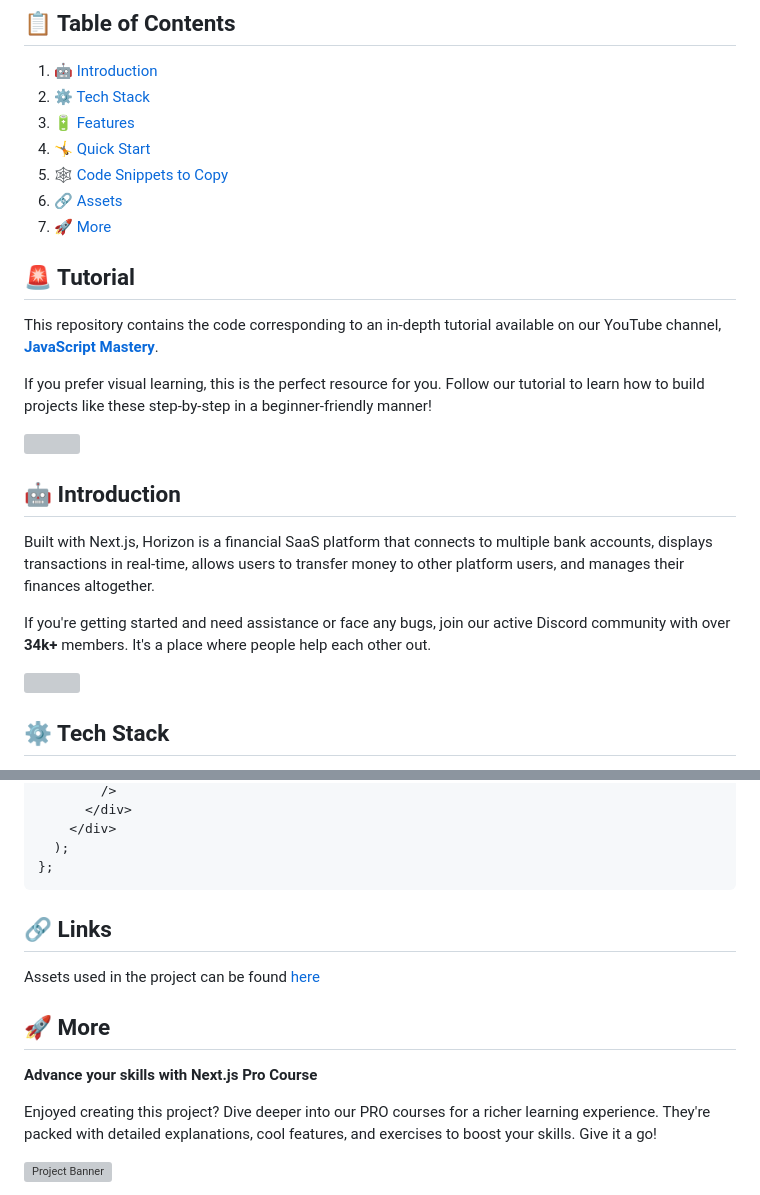
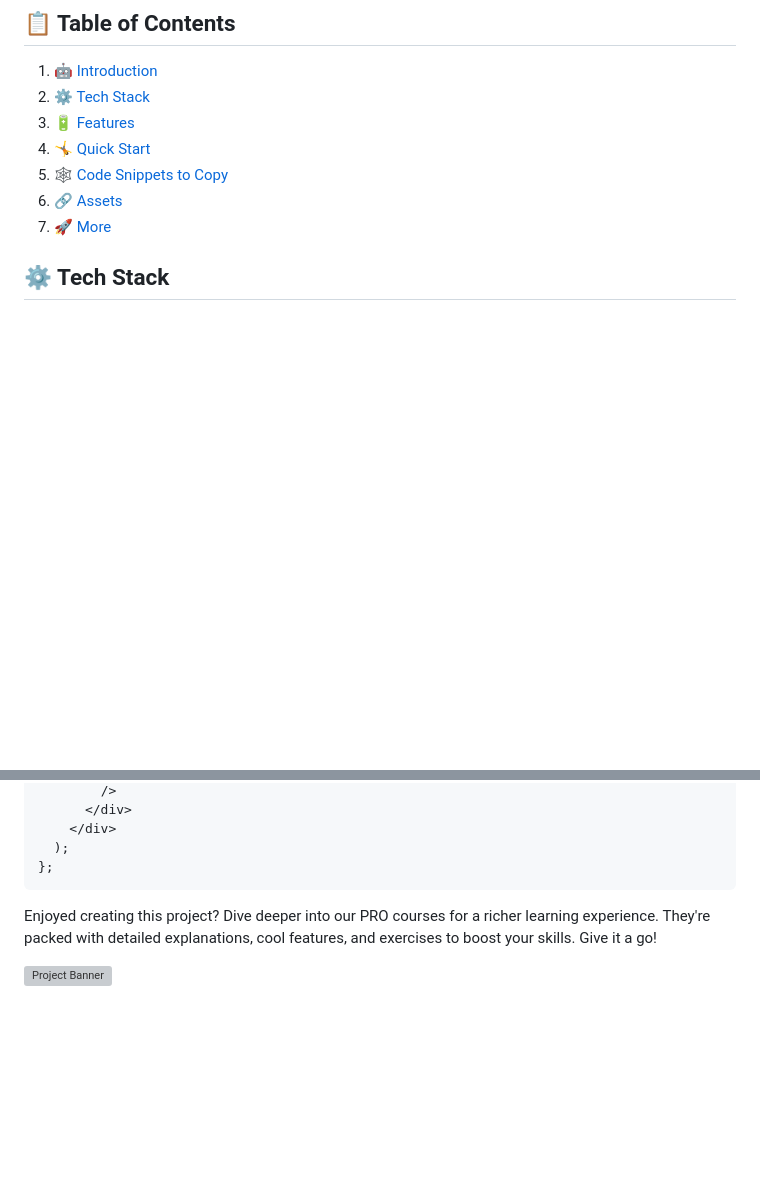
Before and after one commit to TopRamen95/Projects, a Markdown page: banking-main/README.md, 2 parts joined by grey strips. Drawn GitHub-style; folded sections open; blank space fills up the shorter version; grey boxes are pictures that could not be loaded.

````diff
--- a/banking-main/README.md
+++ b/banking-main/README.md
@@ -29,21 +9,6 @@
 6. 🔗 [Assets](#links)
 7. 🚀 [More](#more)
 
-## 🚨 Tutorial
-
-This repository contains the code corresponding to an in-depth tutorial available on our YouTube channel, <a href="https://www.youtube.com/@javascriptmastery/videos" target="_blank"><b>JavaScript Mastery</b></a>.
-
-If you prefer visual learning, this is the perfect resource for you. Follow our tutorial to learn how to build projects like these step-by-step in a beginner-friendly manner!
-
-<a href="https://youtu.be/PuOVqP_cjkE?feature=shared" target="_blank"><img src="https://github.com/sujatagunale/EasyRead/assets/151519281/1736fca5-a031-4854-8c09-bc110e3bc16d" /></a>
-
-## <a name="introduction">🤖 Introduction</a>
-
-Built with Next.js, Horizon is a financial SaaS platform that connects to multiple bank accounts, displays transactions in real-time, allows users to transfer money to other platform users, and manages their finances altogether.
-
-If you're getting started and need assistance or face any bugs, join our active Discord community with over **34k+** members. It's a place where people help each other out.
-
-<a href="https://discord.com/invite/n6EdbFJ" target="_blank"><img src="https://github.com/sujatagunale/EasyRead/assets/151519281/618f4872-1e10-42da-8213-1d69e486d02e" /></a>
 
 ## <a name="tech-stack">⚙️ Tech Stack</a>
 
@@ -1612,16 +1577,6 @@ export const Category = ({ category }: CategoryProps) => {
 };
 ```
 
-</details>
-
-## <a name="links">🔗 Links</a>
-
-Assets used in the project can be found [here](https://drive.google.com/file/d/1TVhdnD97LajGsyaiNa6sDs-ap-z1oerA/view?usp=sharing)
-
-## <a name="more">🚀 More</a>
-
-**Advance your skills with Next.js Pro Course**
-
 Enjoyed creating this project? Dive deeper into our PRO courses for a richer learning experience. They're packed with detailed explanations, cool features, and exercises to boost your skills. Give it a go!
 
 <a href="https://www.jsmastery.pro/ultimate-next-course" target="_blank">
````
Also changed, not shown: other parts of banking-main/README.md (+0 -20 lines).
